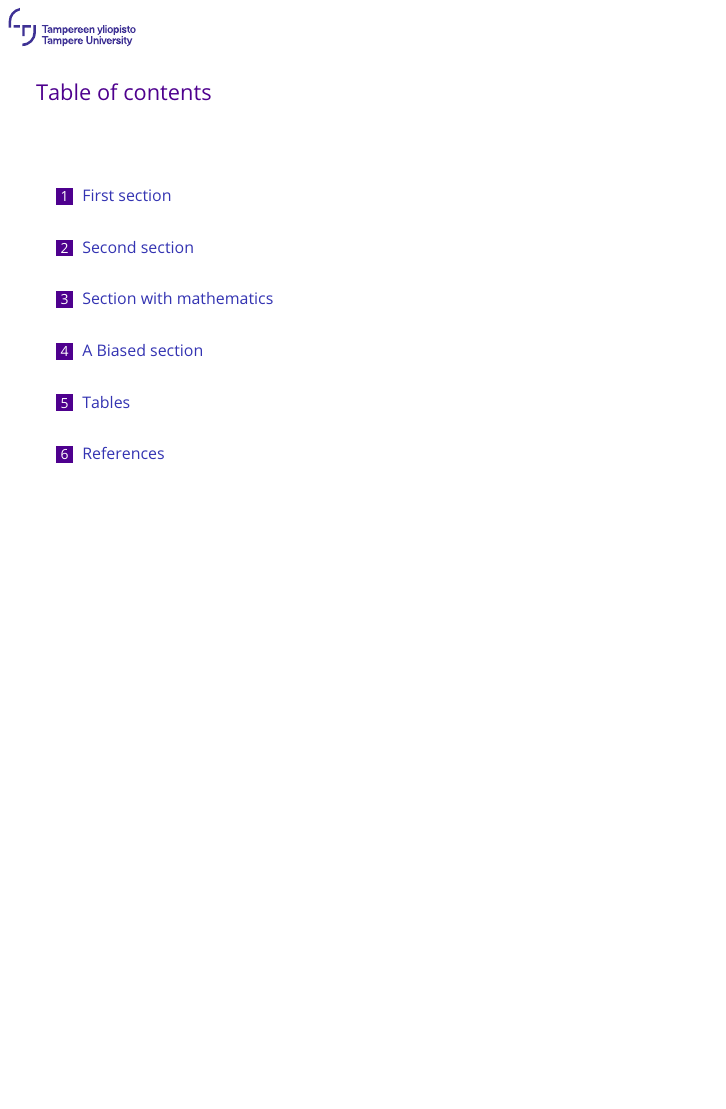
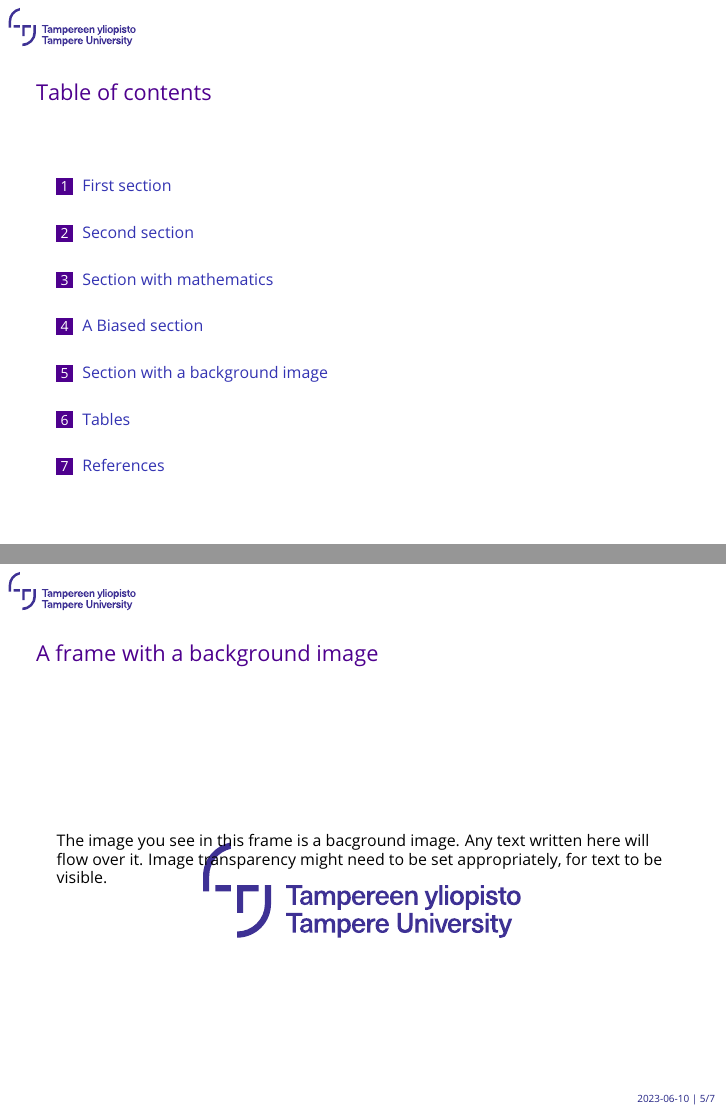
Before and after one commit to SeSodesa/tau-beamer-theme, LaTeX slides (4-3/main.tex, which reads 16-9/beamerinnerthemetaupresentation.sty, 16-9/beamerthemetaupresentation.sty, 4-3/beamerinnerthemetaupresentation.sty): page 2 of 8 before the commit and pages 2 and 7 of 9 after it, the two joined at a grey line, the shorter picture padded with empty space. Compiled offline with pdfLaTeX.

Commit message:
preamble: defined background image and code commands
- Background image setting command is \setbackgroundimage.

- Also defined commands \code for inline teletyped text and \latexcommand for
  inserting a \ before \code.

```diff
--- a/16-9/beamerinnerthemetaupresentation.sty
+++ b/16-9/beamerinnerthemetaupresentation.sty
@@ -30,7 +30,7 @@
   % Check for title page
   \ifnum\thepage>1\relax%
    \fill[color=white] (0,0) rectangle(\the\paperwidth,\the\paperheight);
-   \node at (0.085\paperwidth, 0.93\paperheight) {\includegraphics[width=0.15\paperwidth]{../tau-logo/tau-logo.pdf}};
+   \node at (\taulogox, \taulogoy) {\includegraphics[width=\taulogow]{../tau-logo/tau-logo.pdf}};
    \fi
   \end{tikzpicture}
 }
--- a/16-9/beamerthemetaupresentation.sty
+++ b/16-9/beamerthemetaupresentation.sty
@@ -19,6 +19,11 @@
 \RequirePackage{xparse}
 
 % Beamer Settings
+
+\def\taulogow{0.15\paperwidth}
+\def\taulogox{0.085\paperwidth}
+\def\taulogoy{0.93\paperheight}
+
 \useinnertheme{taupresentation}
 \useoutertheme{taupresentation}
 \usecolortheme{taupresentation}
--- a/4-3/beamerinnerthemetaupresentation.sty
+++ b/4-3/beamerinnerthemetaupresentation.sty
@@ -30,7 +30,7 @@
   % Check for title page
   \ifnum\thepage>1\relax%
    \fill[color=white] (0,0) rectangle(\the\paperwidth,\the\paperheight);
-   \node at (0.1\paperwidth, 0.95\paperheight) {\includegraphics[width=0.2\paperwidth]{../tau-logo/tau-logo.pdf}};
+   \node at (\taulogox, \taulogoy) {\includegraphics[width=\taulogow]{../tau-logo/tau-logo.pdf}};
    \fi
   \end{tikzpicture}
 }
--- a/4-3/beamerthemetaupresentation.sty
+++ b/4-3/beamerthemetaupresentation.sty
@@ -19,6 +19,11 @@
 \RequirePackage{xparse}
 
 % Beamer Settings
+
+\def\taulogow{0.2\paperwidth}
+\def\taulogox{0.1\paperwidth}
+\def\taulogoy{0.95\paperheight}
+
 \useinnertheme{taupresentation}
 \useoutertheme{taupresentation}
 \usecolortheme{taupresentation}
--- a/content/preamble.tex
+++ b/content/preamble.tex
@@ -39,6 +39,34 @@
   {}
   {}
 
+%% Define inline verbatim command with xparse.
+
+\NewDocumentCommand\code{m}{\texttt{#1}}
+
+\NewDocumentCommand\latexcommand{m}{\textbackslash\code{#1}}
+
+%% Define temporary image background style command.
+%
+% Invoke before a frame to set a background image for the following frames. If
+% a background image is to be set for a single frame, surround this command
+% and the frame itself with \begingroup … \endgroup.
+%
+\NewDocumentCommand\setbackgroundimage{
+    O{0.9}   % Optional image width in relation to paper width, given inside [⋅].
+    D(){0.5} % Optional image x position in relation to paper height, given inside (⋅).
+    D<>{0.4} % Optional image y position in relation to paper height, given inside <⋅>.
+    m        % A mandatory path to the background image.
+}{
+    \setbeamertemplate{background}{
+        \begin{tikzpicture}
+            \useasboundingbox (0,0) rectangle (\the\paperwidth,\the\paperheight);
+            \fill[color=white] (0,0) rectangle (\the\paperwidth,\the\paperheight);
+            \node at (\taulogox, \taulogoy) {\includegraphics[width=\taulogow]{../tau-logo/tau-logo.pdf}};
+            \node at (#2\paperwidth, #3\paperheight) {\includegraphics[width=#1\paperwidth]{#4}};
+        \end{tikzpicture}
+    }
+}
+
 %% Write metadata to an external file, where pdfx can read it from.
 
 \begin{filecontents*}[overwrite]{\jobname.xmpdata}
--- a/content/subject-matter.tex
+++ b/content/subject-matter.tex
@@ -45,6 +45,22 @@
     Julia is an awesome language.~\cite{Bezanson--Edelman--Karpinski-2017}
 \end{frame}
 
+\section{Section with a background image}
+
+\begingroup
+
+\setbackgroundimage[0.5](0.5){../tau-logo/tau-logo.pdf}
+
+\begin{frame}{A frame with a background image}
+
+	The image you see in this frame is a bacground image. Any text written
+	here will flow over it. Image transparency might need to be set
+	appropriately, for text to be visible.
+
+\end{frame}
+
+\endgroup
+
 \section{Tables}
 
 \begin{frame}{Frame with a table (or two)}
```
